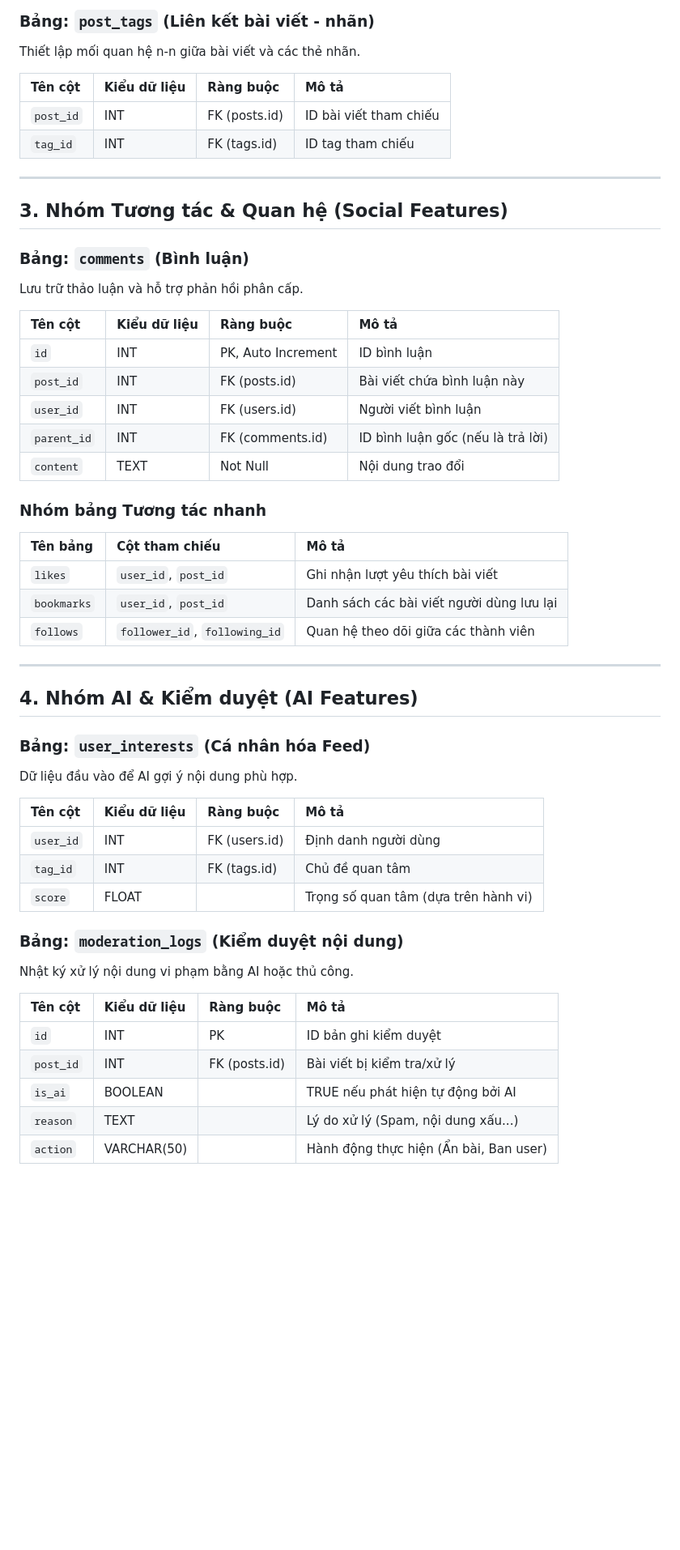
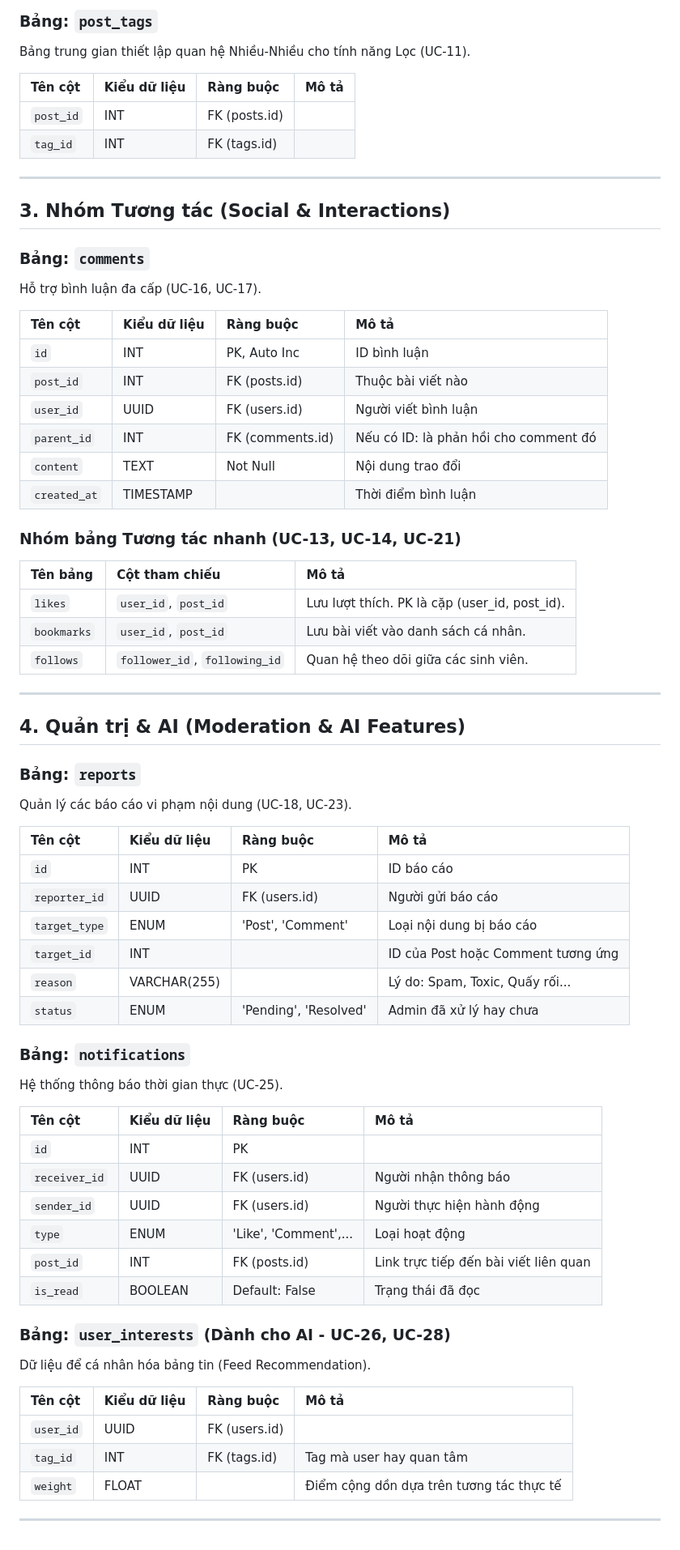
Before and after one commit to zaabinh/SE104-ForumApp, a Markdown page: database.md, the part around one of its changes. Shown at 81% size. Rendered like a GitHub page; blank space fills up the shorter version.

```diff
--- a/database.md
+++ b/database.md
@@ -59,55 +67,71 @@ Lưu trữ danh sách các chủ đề phân loại.
 
-### Bảng: `post_tags` (Liên kết bài viết - nhãn)
-Thiết lập mối quan hệ n-n giữa bài viết và các thẻ nhãn.
+### Bảng: `post_tags`
+Bảng trung gian thiết lập quan hệ Nhiều-Nhiều cho tính năng Lọc (UC-11).
 
 | Tên cột | Kiểu dữ liệu | Ràng buộc | Mô tả |
 | :--- | :--- | :--- | :--- |
-| `post_id` | INT | FK (posts.id) | ID bài viết tham chiếu |
-| `tag_id` | INT | FK (tags.id) | ID tag tham chiếu |
+| `post_id` | INT | FK (posts.id) | |
+| `tag_id` | INT | FK (tags.id) | |
 
 ---
 
-## 3. Nhóm Tương tác & Quan hệ (Social Features)
+## 3. Nhóm Tương tác (Social & Interactions)
 
-### Bảng: `comments` (Bình luận)
-Lưu trữ thảo luận và hỗ trợ phản hồi phân cấp.
+### Bảng: `comments`
+Hỗ trợ bình luận đa cấp (UC-16, UC-17).
 
 | Tên cột | Kiểu dữ liệu | Ràng buộc | Mô tả |
 | :--- | :--- | :--- | :--- |
-| `id` | INT | PK, Auto Increment | ID bình luận |
-| `post_id` | INT | FK (posts.id) | Bài viết chứa bình luận này |
-| `user_id` | INT | FK (users.id) | Người viết bình luận |
-| `parent_id` | INT | FK (comments.id) | ID bình luận gốc (nếu là trả lời) |
+| `id` | INT | PK, Auto Inc | ID bình luận |
+| `post_id` | INT | FK (posts.id) | Thuộc bài viết nào |
+| `user_id` | UUID | FK (users.id) | Người viết bình luận |
+| `parent_id` | INT | FK (comments.id) | Nếu có ID: là phản hồi cho comment đó |
 | `content` | TEXT | Not Null | Nội dung trao đổi |
+| `created_at` | TIMESTAMP | | Thời điểm bình luận |
 
-### Nhóm bảng Tương tác nhanh
+### Nhóm bảng Tương tác nhanh (UC-13, UC-14, UC-21)
 
 | Tên bảng | Cột tham chiếu | Mô tả |
 | :--- | :--- | :--- |
-| `likes` | `user_id`, `post_id` | Ghi nhận lượt yêu thích bài viết |
-| `bookmarks` | `user_id`, `post_id` | Danh sách các bài viết người dùng lưu lại |
-| `follows` | `follower_id`, `following_id` | Quan hệ theo dõi giữa các thành viên |
+| `likes` | `user_id`, `post_id` | Lưu lượt thích. PK là cặp (user_id, post_id). |
+| `bookmarks` | `user_id`, `post_id` | Lưu bài viết vào danh sách cá nhân. |
+| `follows` | `follower_id`, `following_id` | Quan hệ theo dõi giữa các sinh viên. |
 
 ---
 
-## 4. Nhóm AI & Kiểm duyệt (AI Features)
+## 4. Quản trị & AI (Moderation & AI Features)
 
-### Bảng: `user_interests` (Cá nhân hóa Feed)
-Dữ liệu đầu vào để AI gợi ý nội dung phù hợp.
+### Bảng: `reports`
+Quản lý các báo cáo vi phạm nội dung (UC-18, UC-23).
 
 | Tên cột | Kiểu dữ liệu | Ràng buộc | Mô tả |
 | :--- | :--- | :--- | :--- |
-| `user_id` | INT | FK (users.id) | Định danh người dùng |
-| `tag_id` | INT | FK (tags.id) | Chủ đề quan tâm |
-| `score` | FLOAT | | Trọng số quan tâm (dựa trên hành vi) |
+| `id` | INT | PK | ID báo cáo |
+| `reporter_id` | UUID | FK (users.id) | Người gửi báo cáo |
+| `target_type` | ENUM | 'Post', 'Comment' | Loại nội dung bị báo cáo |
+| `target_id` | INT | | ID của Post hoặc Comment tương ứng |
+| `reason` | VARCHAR(255) | | Lý do: Spam, Toxic, Quấy rối... |
+| `status` | ENUM | 'Pending', 'Resolved' | Admin đã xử lý hay chưa |
 
-### Bảng: `moderation_logs` (Kiểm duyệt nội dung)
-Nhật ký xử lý nội dung vi phạm bằng AI hoặc thủ công.
+### Bảng: `notifications`
+Hệ thống thông báo thời gian thực (UC-25).
 
 | Tên cột | Kiểu dữ liệu | Ràng buộc | Mô tả |
 | :--- | :--- | :--- | :--- |
-| `id` | INT | PK | ID bản ghi kiểm duyệt |
-| `post_id` | INT | FK (posts.id) | Bài viết bị kiểm tra/xử lý |
-| `is_ai` | BOOLEAN | | TRUE nếu phát hiện tự động bởi AI |
-| `reason` | TEXT | | Lý do xử lý (Spam, nội dung xấu...) |
-| `action` | VARCHAR(50) | | Hành động thực hiện (Ẩn bài, Ban user) |
+| `id` | INT | PK | |
+| `receiver_id` | UUID | FK (users.id) | Người nhận thông báo |
+| `sender_id` | UUID | FK (users.id) | Người thực hiện hành động |
+| `type` | ENUM | 'Like', 'Comment',... | Loại hoạt động |
+| `post_id` | INT | FK (posts.id) | Link trực tiếp đến bài viết liên quan |
+| `is_read` | BOOLEAN | Default: False | Trạng thái đã đọc |
+
+### Bảng: `user_interests` (Dành cho AI - UC-26, UC-28)
+Dữ liệu để cá nhân hóa bảng tin (Feed Recommendation).
+
+| Tên cột | Kiểu dữ liệu | Ràng buộc | Mô tả |
+| :--- | :--- | :--- | :--- |
+| `user_id` | UUID | FK (users.id) | |
+| `tag_id` | INT | FK (tags.id) | Tag mà user hay quan tâm |
+| `weight` | FLOAT | | Điểm cộng dồn dựa trên tương tác thực tế |
+
+---
```
Also changed, not shown: other parts of database.md (+39 -31 lines).
